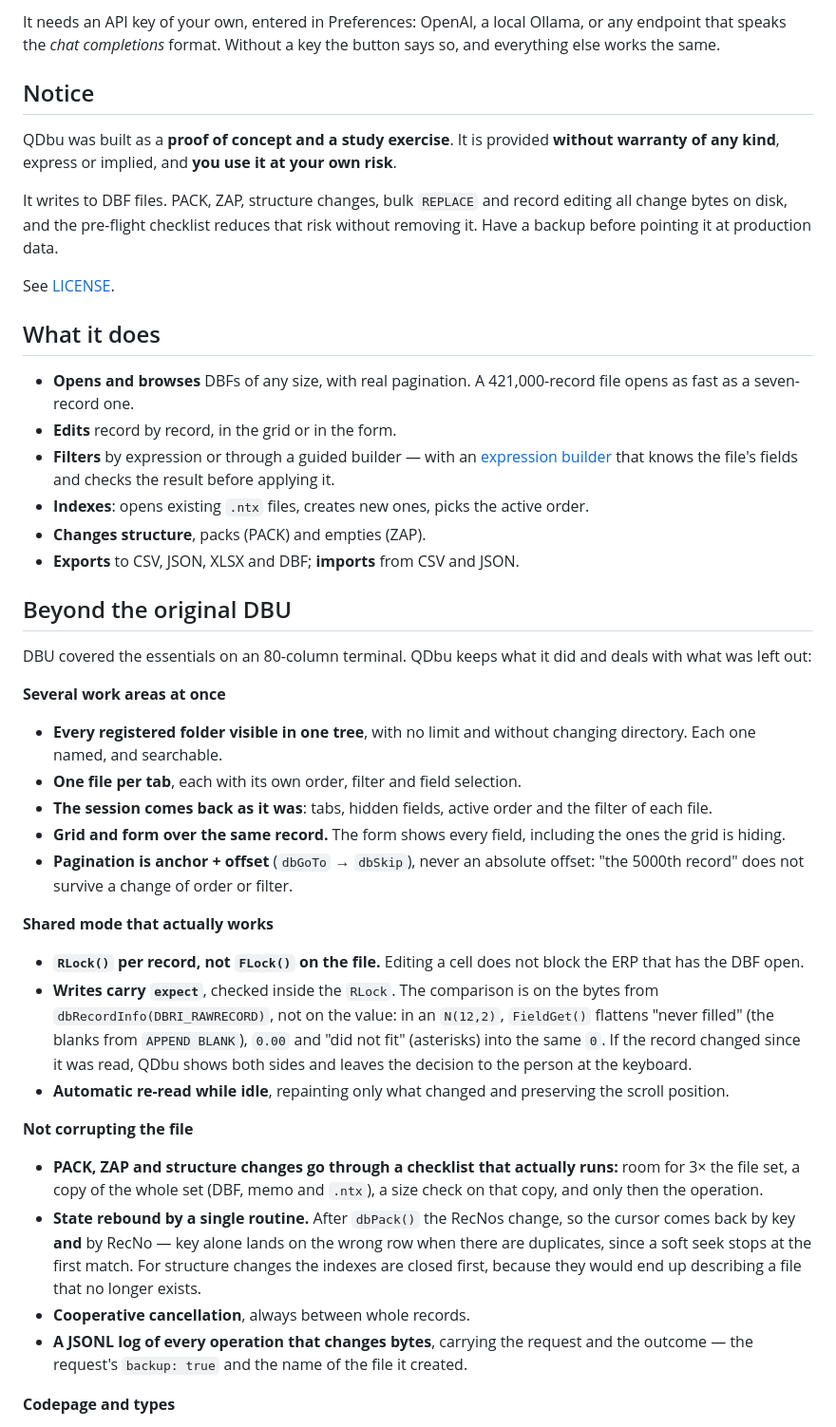
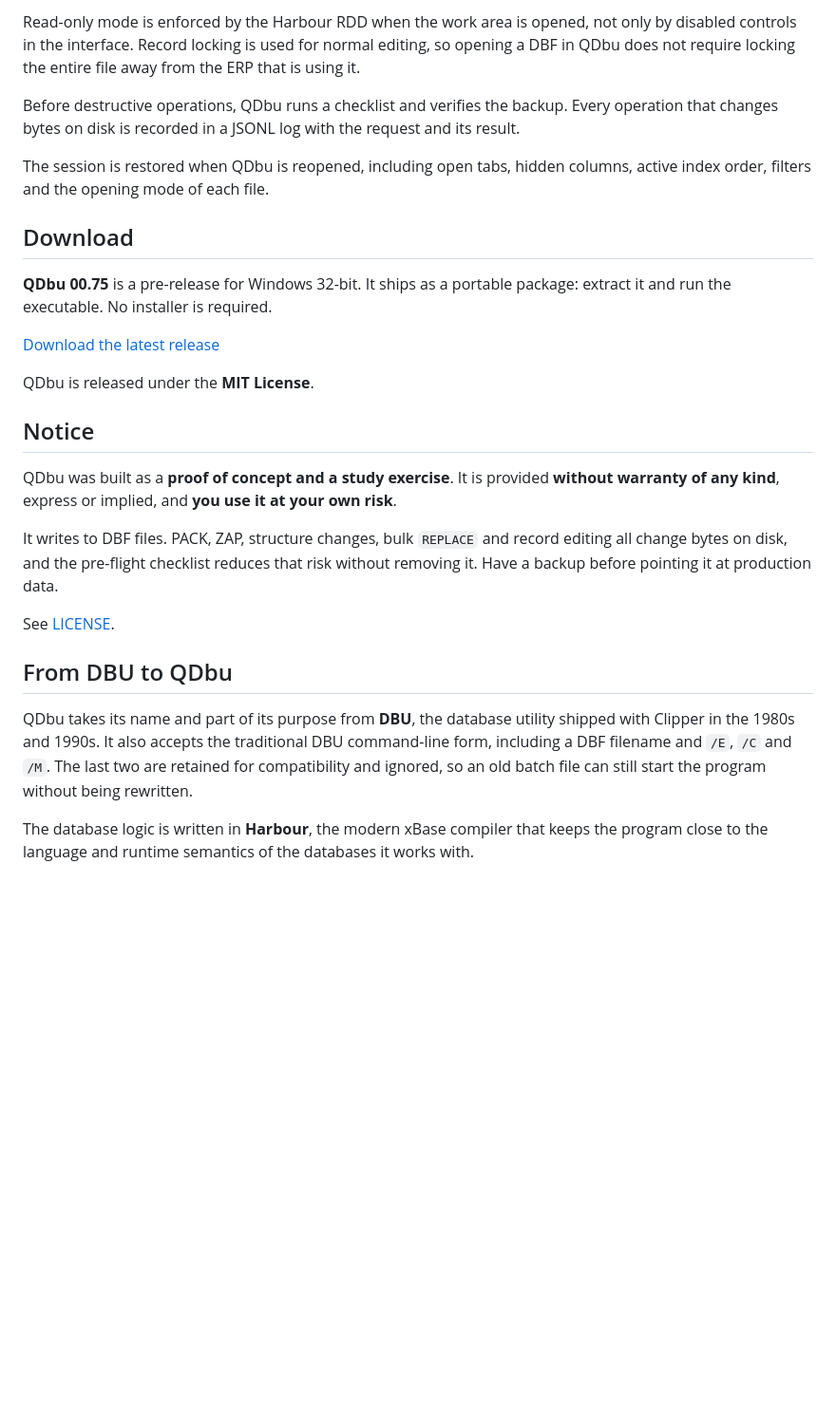
Before and after one commit to vailtom/qdbu, a Markdown page: README.md, the part around one of its changes. Shown at 95% size. Rendered like a GitHub page; blank space fills up the shorter version.

```diff
--- a/README.md
+++ b/README.md
@@ -67,7 +107,24 @@ purpose:
 
-It needs an API key of your own, entered in Preferences: OpenAI, a local Ollama,
-or any endpoint that speaks the *chat completions* format. Without a key the
-button says so, and everything else works the same.
+Read-only mode is enforced by the Harbour RDD when the work area is opened, not
+only by disabled controls in the interface. Record locking is used for normal
+editing, so opening a DBF in QDbu does not require locking the entire file away
+from the ERP that is using it.
+
+Before destructive operations, QDbu runs a checklist and verifies the backup.
+Every operation that changes bytes on disk is recorded in a JSONL log with the
+request and its result.
+
+The session is restored when QDbu is reopened, including open tabs, hidden
+columns, active index order, filters and the opening mode of each file.
+
+## Download
+
+**QDbu 00.75** is a pre-release for Windows 32-bit. It ships as a portable
+package: extract it and run the executable. No installer is required.
+
+[Download the latest release](https://github.com/vailtom/qdbu/releases/latest)
+
+QDbu is released under the **MIT License**.
 
 ## Notice
 
@@ -81,62 +138,15 @@ without removing it. Have a backup before pointing it at production data.
 
 See [LICENSE](LICENSE).
 
-## What it does
+## From DBU to QDbu
 
-- **Opens and browses** DBFs of any size, with real pagination. A 421,000-record
-  file opens as fast as a seven-record one.
-- **Edits** record by record, in the grid or in the form.
-- **Filters** by expression or through a guided builder — with an [expression
-  builder](#the-expression-builder) that knows the file's
-  fields and checks the result before applying it.
-- **Indexes**: opens existing `.ntx` files, creates new ones, picks the active
-  order.
-- **Changes structure**, packs (PACK) and empties (ZAP).
-- **Exports** to CSV, JSON, XLSX and DBF; **imports** from CSV and JSON.
+QDbu takes its name and part of its purpose from **DBU**, the database utility
+shipped with Clipper in the 1980s and 1990s. It also accepts the traditional DBU
+command-line form, including a DBF filename and `/E`, `/C` and `/M`. The last two
+are retained for compatibility and ignored, so an old batch file can still start
+the program without being rewritten.
 
-## Beyond the original DBU
+The database logic is written in **Harbour**, the modern xBase compiler that
+keeps the program close to the language and runtime semantics of the databases it
+works with.
 
-DBU covered the essentials on an 80-column terminal. QDbu keeps what it did and
-deals with what was left out:
-
-**Several work areas at once**
-
-- **Every registered folder visible in one tree**, with no limit and without
-  changing directory. Each one named, and searchable.
-- **One file per tab**, each with its own order, filter and field selection.
-- **The session comes back as it was**: tabs, hidden fields, active order and
-  the filter of each file.
-- **Grid and form over the same record.** The form shows every field, including
-  the ones the grid is hiding.
-- **Pagination is anchor + offset** (`dbGoTo` → `dbSkip`), never an absolute
-  offset: "the 5000th record" does not survive a change of order or filter.
-
-**Shared mode that actually works**
-
-- **`RLock()` per record, not `FLock()` on the file.** Editing a cell does not
-  block the ERP that has the DBF open.
-- **Writes carry `expect`**, checked inside the `RLock`. The comparison is on the
-  bytes from `dbRecordInfo(DBRI_RAWRECORD)`, not on the value: in an `N(12,2)`,
-  `FieldGet()` flattens "never filled" (the blanks from `APPEND BLANK`), `0.00`
-  and "did not fit" (asterisks) into the same `0`. If the record changed since it
-  was read, QDbu shows both sides and leaves the decision to the person at the
-  keyboard.
-- **Automatic re-read while idle**, repainting only what changed and preserving
-  the scroll position.
-
-**Not corrupting the file**
-
-- **PACK, ZAP and structure changes go through a checklist that actually runs:**
-  room for 3× the file set, a copy of the whole set (DBF, memo and `.ntx`), a
-  size check on that copy, and only then the operation.
-- **State rebound by a single routine.** After `dbPack()` the RecNos change, so
-  the cursor comes back by key **and** by RecNo — key alone lands on the wrong
-  row when there are duplicates, since a soft seek stops at the first match. For
-  structure changes the indexes are closed first, because they would end up
-  describing a file that no longer exists.
-- **Cooperative cancellation**, always between whole records.
-- **A JSONL log of every operation that changes bytes**, carrying the request and
-  the outcome — the request's `backup: true` and the name of the file it created.
-
-**Codepage and types**
-
```
Also changed, not shown: other parts of README.md (+88 -71 lines), README.es.md (+124 -131 lines), README.pt-BR.md (+123 -124 lines).
